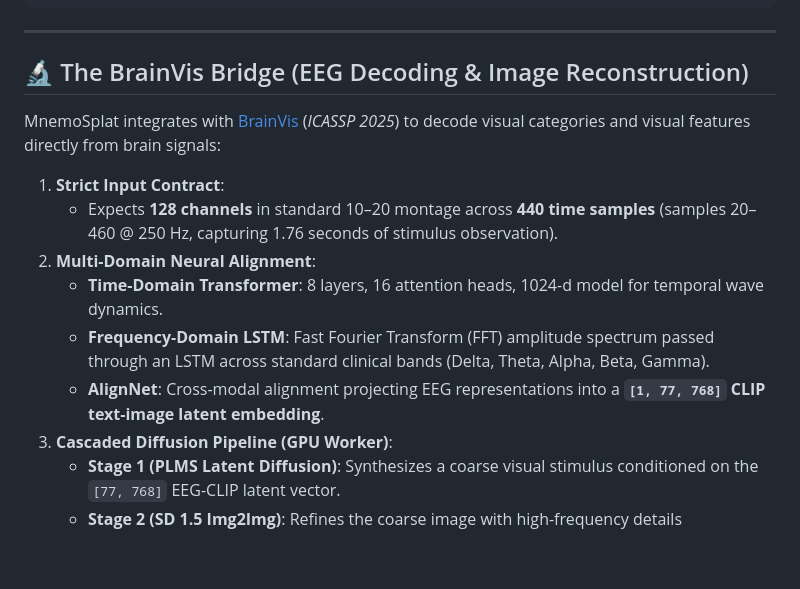
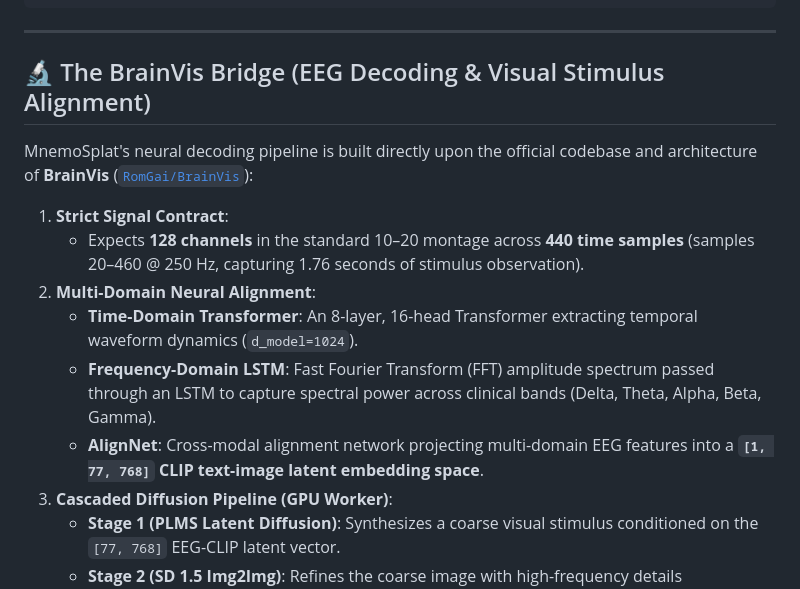
Before and after one commit to skyy-07/3-D-Gaussian-Modelling-Using-Brain-Waves, a Markdown page: README.md, the part around one of its changes. GitHub-like rendering; blank space fills up the shorter version.

```diff
--- a/README.md
+++ b/README.md
@@ -60,16 +62,16 @@ Spoken Memory Transcript
 
 ---
 
-## 🔬 The BrainVis Bridge (EEG Decoding & Image Reconstruction)
+## 🔬 The BrainVis Bridge (EEG Decoding & Visual Stimulus Alignment)
 
-MnemoSplat integrates with [BrainVis](https://github.com/skyy-07/BrainVis) (*ICASSP 2025*) to decode visual categories and visual features directly from brain signals:
+MnemoSplat's neural decoding pipeline is built directly upon the official codebase and architecture of **BrainVis** ([`RomGai/BrainVis`](https://github.com/RomGai/BrainVis)):
 
-1. **Strict Input Contract**:
-   * Expects **128 channels** in standard 10–20 montage across **440 time samples** (samples 20–460 @ 250 Hz, capturing 1.76 seconds of stimulus observation).
+1. **Strict Signal Contract**:
+   * Expects **128 channels** in the standard 10–20 montage across **440 time samples** (samples 20–460 @ 250 Hz, capturing 1.76 seconds of stimulus observation).
 2. **Multi-Domain Neural Alignment**:
-   * **Time-Domain Transformer**: 8 layers, 16 attention heads, 1024-d model for temporal wave dynamics.
-   * **Frequency-Domain LSTM**: Fast Fourier Transform (FFT) amplitude spectrum passed through an LSTM across standard clinical bands (Delta, Theta, Alpha, Beta, Gamma).
-   * **AlignNet**: Cross-modal alignment projecting EEG representations into a **`[1, 77, 768]` CLIP text-image latent embedding**.
+   * **Time-Domain Transformer**: An 8-layer, 16-head Transformer extracting temporal waveform dynamics (`d_model=1024`).
+   * **Frequency-Domain LSTM**: Fast Fourier Transform (FFT) amplitude spectrum passed through an LSTM to capture spectral power across clinical bands (Delta, Theta, Alpha, Beta, Gamma).
+   * **AlignNet**: Cross-modal alignment network projecting multi-domain EEG features into a **`[1, 77, 768]` CLIP text-image latent embedding space**.
 3. **Cascaded Diffusion Pipeline (GPU Worker)**:
    * **Stage 1 (PLMS Latent Diffusion)**: Synthesizes a coarse visual stimulus conditioned on the `[77, 768]` EEG-CLIP latent vector.
    * **Stage 2 (SD 1.5 Img2Img)**: Refines the coarse image with high-frequency details (`strength=0.85`) based on decoded visual categories.
```
Also changed, not shown: other parts of README.md (+33 -1 lines), mnemosplat/README.md (+11 -8 lines).
